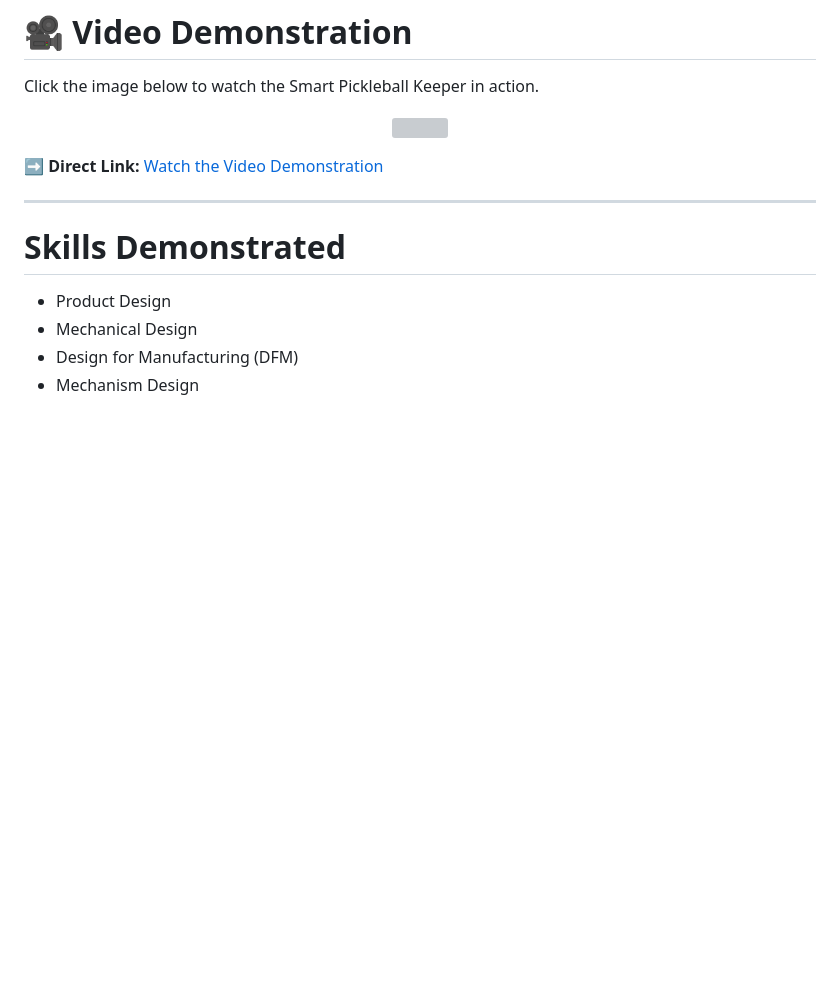
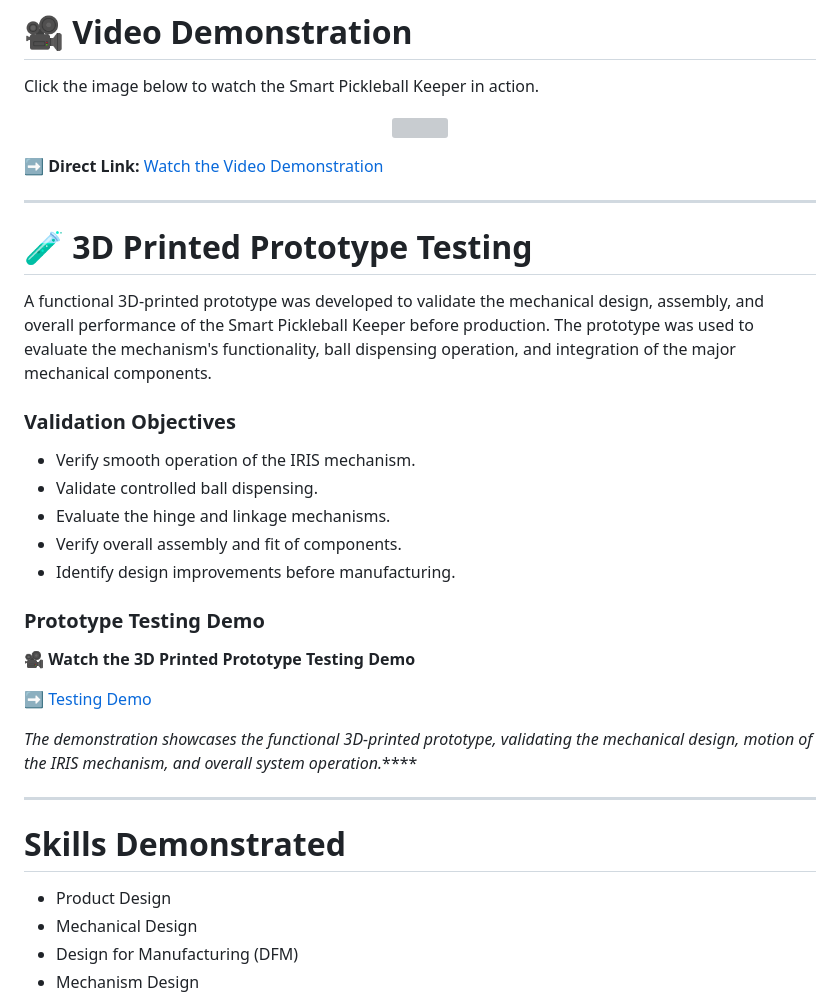
Before and after one commit to rramirez0131700/Mechanical-Design-Portfolio, a Markdown page: Projects/Smart-Pickleball-Keeper/README.md, the part around the change. Rendered like a GitHub page; blank space fills up the shorter version; grey boxes are pictures that could not be loaded.

```diff
--- a/Projects/Smart-Pickleball-Keeper/README.md
+++ b/Projects/Smart-Pickleball-Keeper/README.md
@@ -100,6 +100,29 @@ Click the image below to watch the Smart Pickleball Keeper in action.
 
 ➡️ **Direct Link:** [Watch the Video Demonstration](Video%20Demo.mp4)
 
+
+---
+
+# 🧪 3D Printed Prototype Testing
+
+A functional 3D-printed prototype was developed to validate the mechanical design, assembly, and overall performance of the Smart Pickleball Keeper before production. The prototype was used to evaluate the mechanism's functionality, ball dispensing operation, and integration of the major mechanical components.
+
+### Validation Objectives
+
+- Verify smooth operation of the IRIS mechanism.
+- Validate controlled ball dispensing.
+- Evaluate the hinge and linkage mechanisms.
+- Verify overall assembly and fit of components.
+- Identify design improvements before manufacturing.
+
+### Prototype Testing Demo
+
+🎥 **Watch the 3D Printed Prototype Testing Demo**
+
+➡️ [Testing Demo](Testing%20Demo.mp4)
+
+*The demonstration showcases the functional 3D-printed prototype, validating the mechanical design, motion of the IRIS mechanism, and overall system operation.*****
+
 ---
 
 # Skills Demonstrated
```
